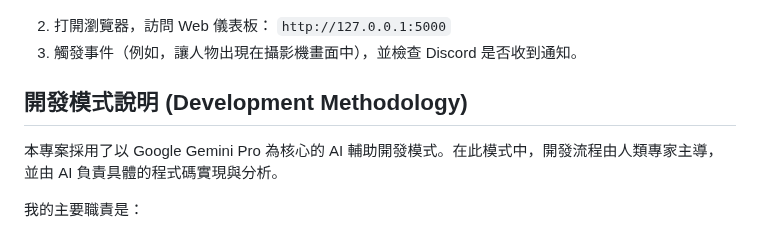
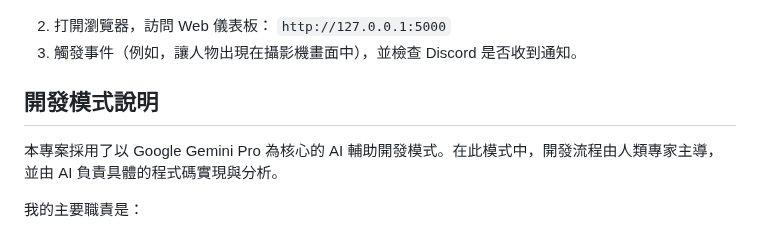
Before and after one commit to MortyTsai/Moshou_Sapient, a Markdown page: README.md, the part around the change. GitHub-like rendering.

```diff
--- a/README.md
+++ b/README.md
@@ -80,7 +80,7 @@ TAPO_PASS=YourCameraPassword
 2.  打開瀏覽器，訪問 Web 儀表板： `http://127.0.0.1:5000`
 3.  觸發事件（例如，讓人物出現在攝影機畫面中），並檢查 Discord 是否收到通知。
 
-## 開發模式說明 (Development Methodology)
+## 開發模式說明
 
 本專案採用了以 Google Gemini Pro 為核心的 AI 輔助開發模式。在此模式中，開發流程由人類專家主導，並由 AI 負責具體的程式碼實現與分析。
 
```
